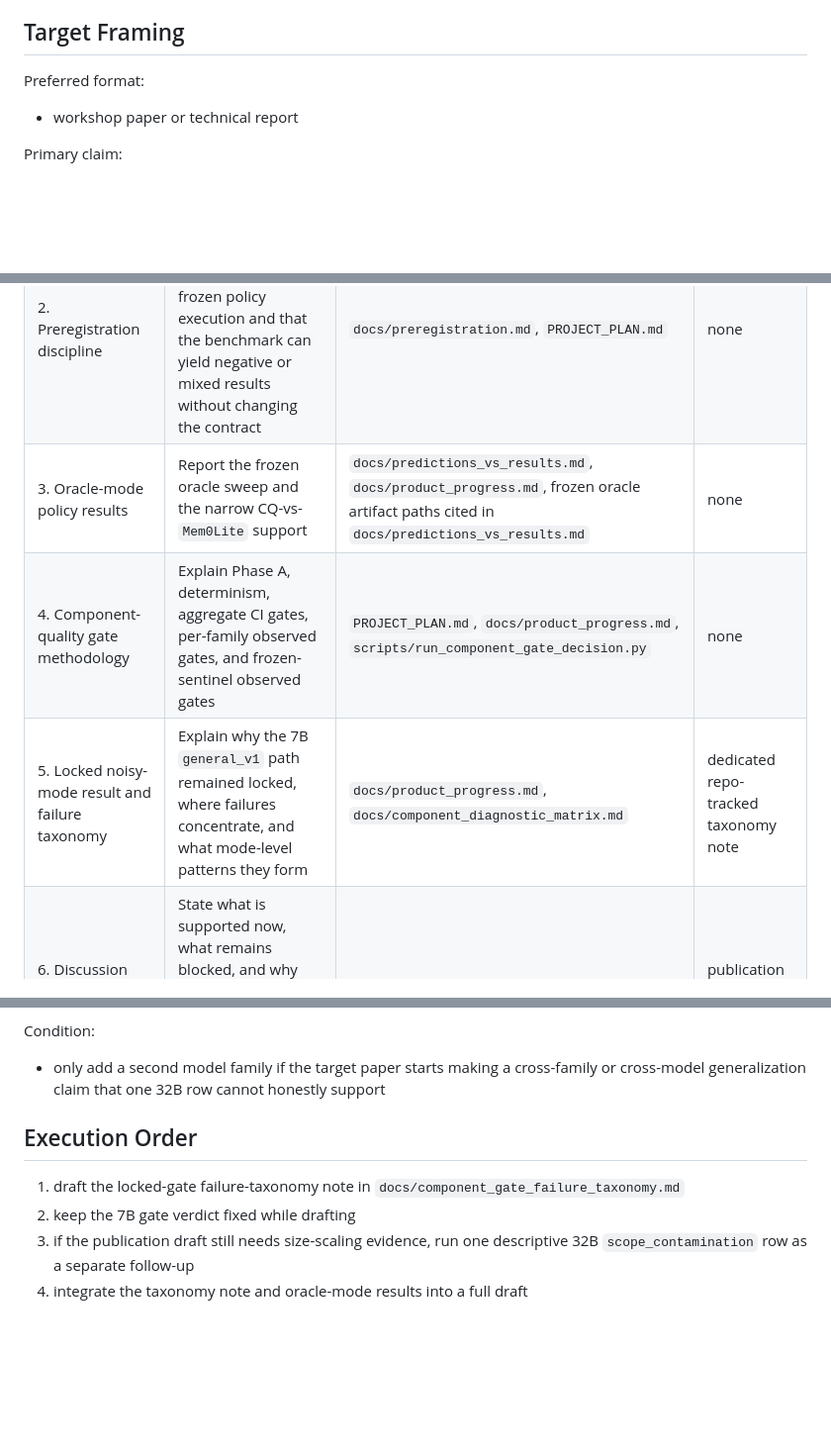
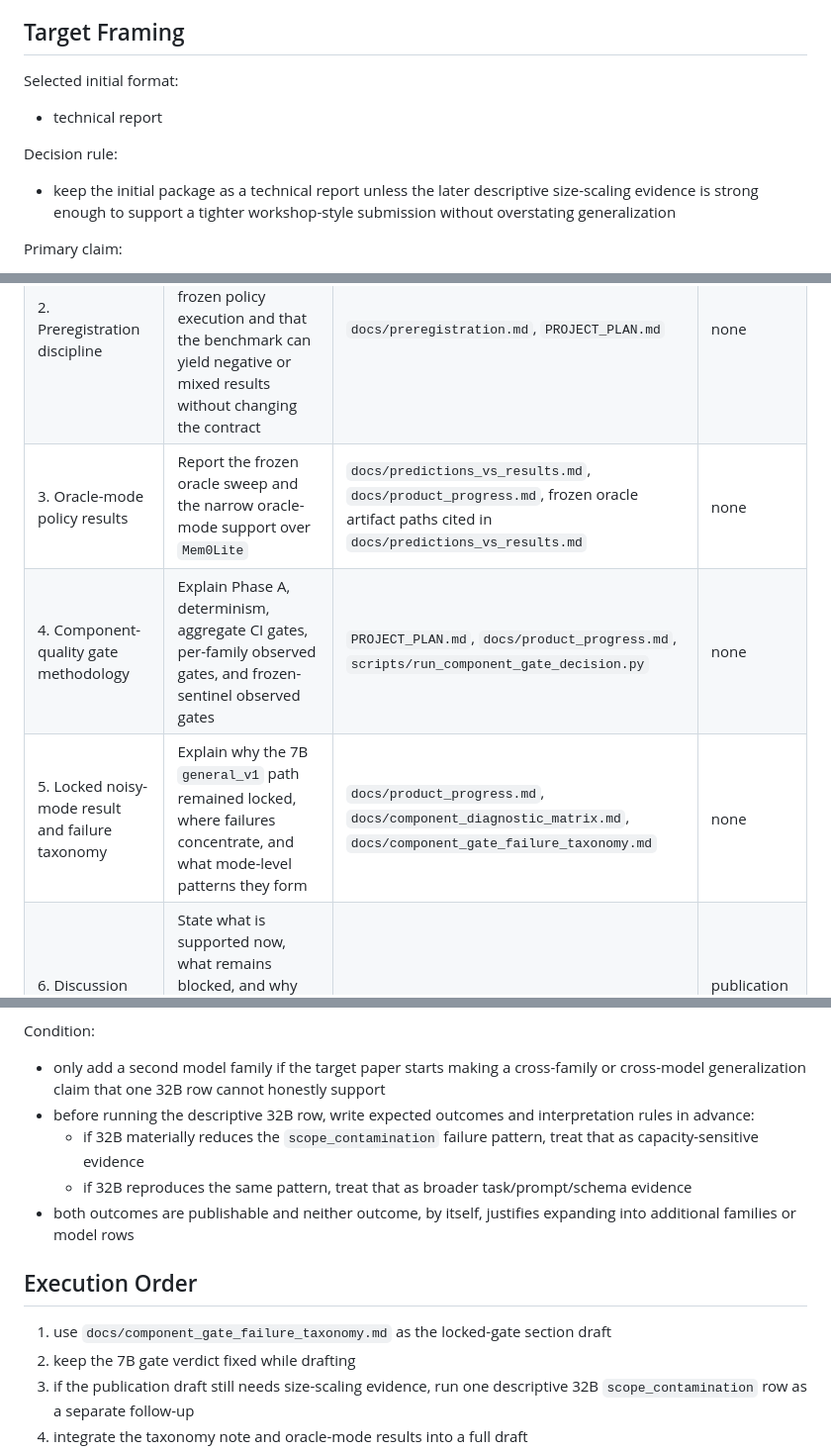
Before and after one commit to contromo/consolidation-queue, a Markdown page: docs/component_gate_publication_outline.md, 3 parts joined by grey strips. Shown at 99% size. Rendered like a GitHub page; blank space fills up the shorter version.

Commit message:
Tighten publication gate docs
Clarify the publication framing and future descriptive-run discipline so the locked-gate writeup makes only evidence-backed claims and preserves the current 7B boundary.

Co-authored-by: Cursor <cursoragent@cursor.com>

```diff
--- a/docs/component_gate_publication_outline.md
+++ b/docs/component_gate_publication_outline.md
@@ -8,9 +8,15 @@ gate result.
 
 ## Target Framing
 
-Preferred format:
+Selected initial format:
 
-- workshop paper or technical report
+- technical report
+
+Decision rule:
+
+- keep the initial package as a technical report unless the later descriptive
+  size-scaling evidence is strong enough to support a tighter workshop-style
+  submission without overstating generalization
 
 Primary claim:
 
@@ -31,9 +37,9 @@ Non-claim:
 | --- | --- | --- | --- |
 | 1. Benchmark question and design | Define the memory-governance question, six scenario families, frozen mechanism-diverse contracts, and fairness constraints across policies | `README.md`, `PROJECT_PLAN.md`, `docs/preregistration.md` | none |
 | 2. Preregistration discipline | Show that predictions were committed before frozen policy execution and that the benchmark can yield negative or mixed results without changing the contract | `docs/preregistration.md`, `PROJECT_PLAN.md` | none |
-| 3. Oracle-mode policy results | Report the frozen oracle sweep and the narrow CQ-vs-`Mem0Lite` support | `docs/predictions_vs_results.md`, `docs/product_progress.md`, frozen oracle artifact paths cited in `docs/predictions_vs_results.md` | none |
+| 3. Oracle-mode policy results | Report the frozen oracle sweep and the narrow oracle-mode support over `Mem0Lite` | `docs/predictions_vs_results.md`, `docs/product_progress.md`, frozen oracle artifact paths cited in `docs/predictions_vs_results.md` | none |
 | 4. Component-quality gate methodology | Explain Phase A, determinism, aggregate CI gates, per-family observed gates, and frozen-sentinel observed gates | `PROJECT_PLAN.md`, `docs/product_progress.md`, `scripts/run_component_gate_decision.py` | none |
-| 5. Locked noisy-mode result and failure taxonomy | Explain why the 7B `general_v1` path remained locked, where failures concentrate, and what mode-level patterns they form | `docs/product_progress.md`, `docs/component_diagnostic_matrix.md` | dedicated repo-tracked taxonomy note |
+| 5. Locked noisy-mode result and failure taxonomy | Explain why the 7B `general_v1` path remained locked, where failures concentrate, and what mode-level patterns they form | `docs/product_progress.md`, `docs/component_diagnostic_matrix.md`, `docs/component_gate_failure_taxonomy.md` | none |
 | 6. Discussion and publication boundary | State what is supported now, what remains blocked, and why the contribution is benchmark + failure taxonomy rather than noisy-policy evidence | `PROJECT_PLAN.md`, `docs/product_progress.md` | publication outline wording |
 | 7. External positioning | Place LongMemEval and any future noisy transfer result as external validation rather than a current claim | `PROJECT_PLAN.md` | none for the current draft |
 
@@ -94,11 +100,19 @@ Condition:
 - only add a second model family if the target paper starts making a
   cross-family or cross-model generalization claim that one 32B row cannot
   honestly support
+- before running the descriptive 32B row, write expected outcomes and
+  interpretation rules in advance:
+  - if 32B materially reduces the `scope_contamination` failure pattern, treat
+    that as capacity-sensitive evidence
+  - if 32B reproduces the same pattern, treat that as broader task/prompt/schema
+    evidence
+- both outcomes are publishable and neither outcome, by itself, justifies
+  expanding into additional families or model rows
 
 ## Execution Order
 
-1. draft the locked-gate failure-taxonomy note in
-   `docs/component_gate_failure_taxonomy.md`
+1. use `docs/component_gate_failure_taxonomy.md` as the locked-gate section
+   draft
 2. keep the 7B gate verdict fixed while drafting
 3. if the publication draft still needs size-scaling evidence, run one
    descriptive 32B `scope_contamination` row as a separate follow-up
```
Also changed, not shown: other parts of docs/component_gate_publication_outline.md (+2 -2 lines), docs/component_gate_failure_taxonomy.md (+9 -0 lines).
